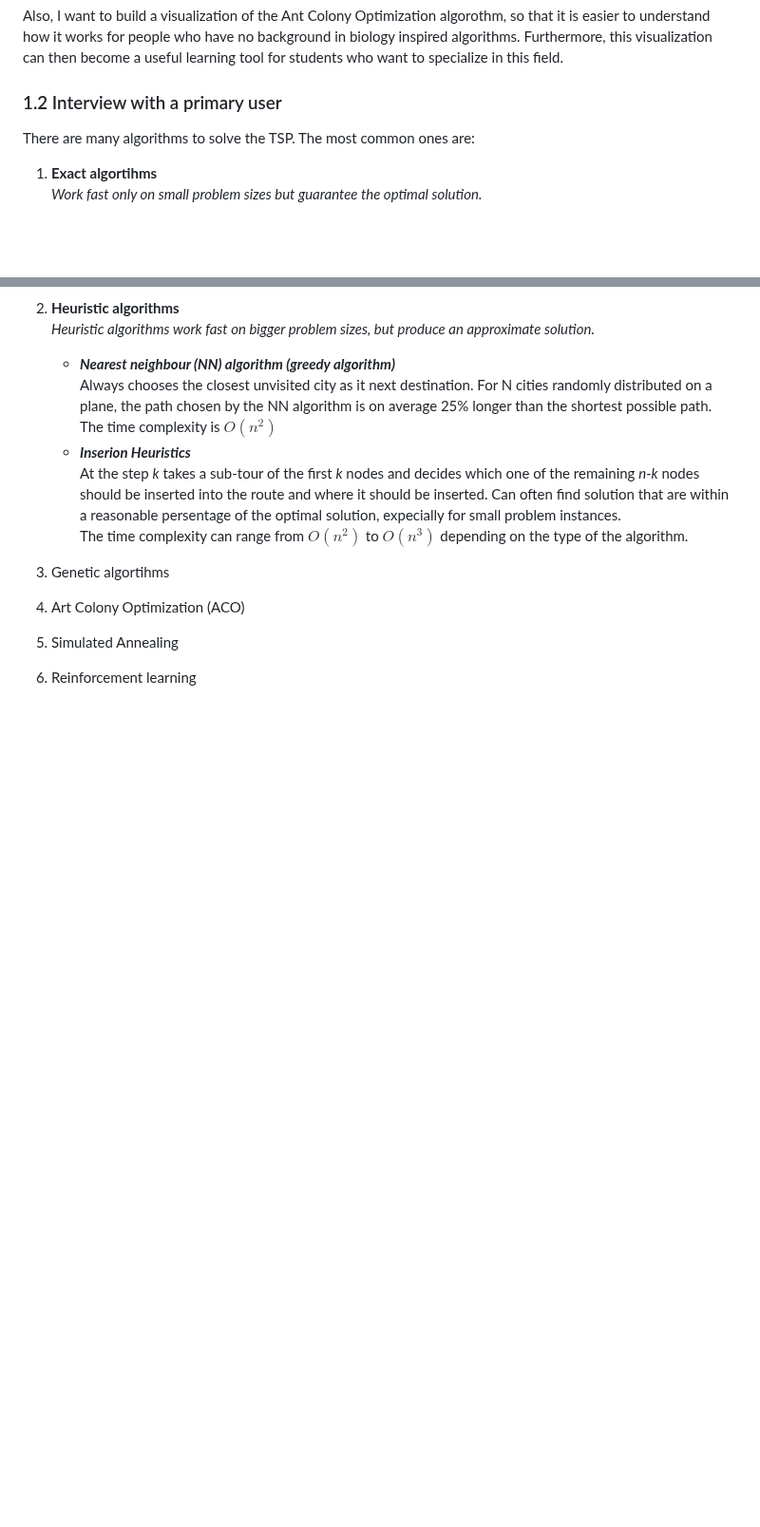
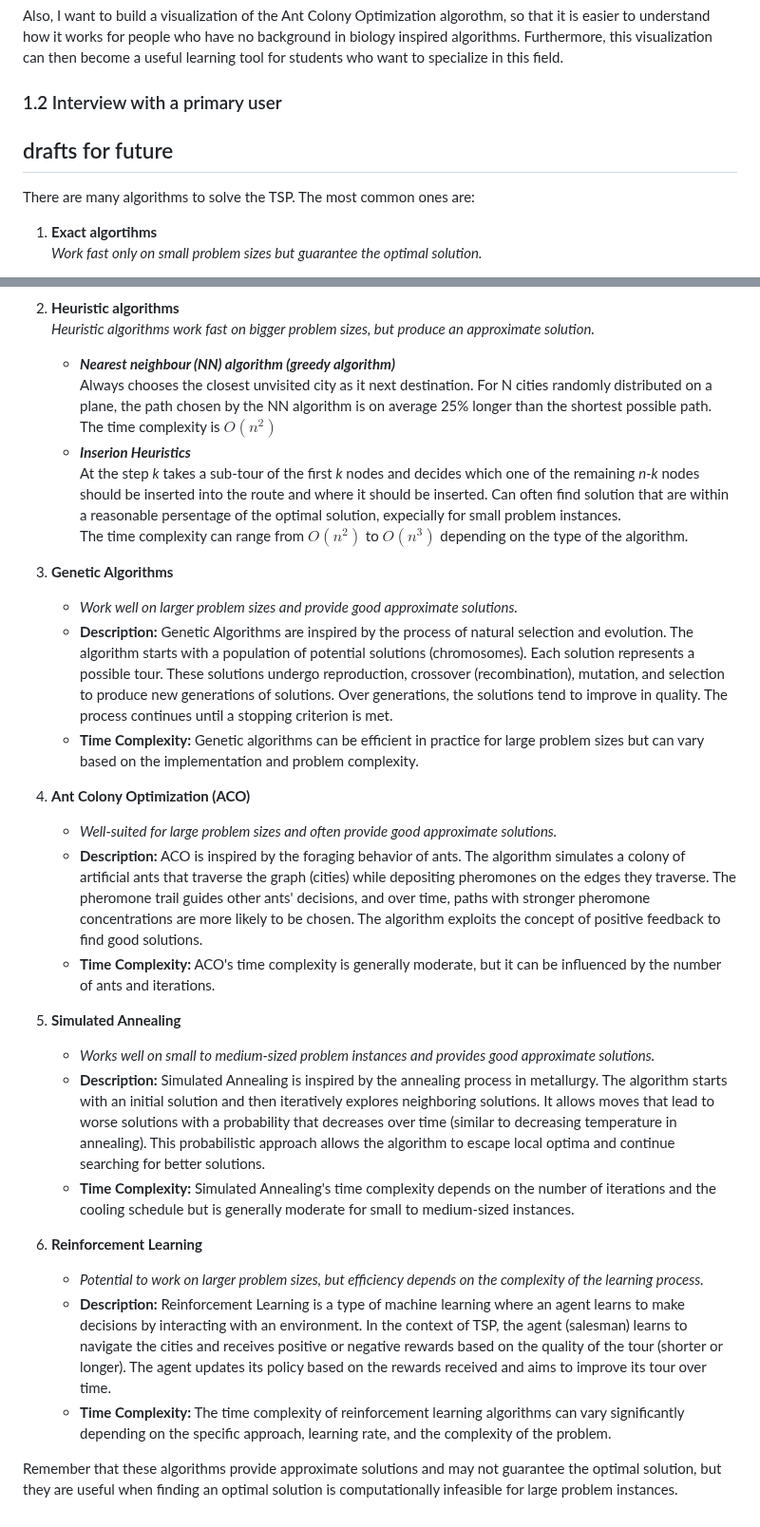
Before and after one commit to voliaanyk/Ant-Colony-Opt-and-Simulated-Annealing-for-Traveling-Salesman-Problem, a Markdown page: project-report.md, 2 parts joined by grey strips. Shown at 95% size. Rendered like a GitHub page; blank space fills up the shorter version.

Commit message:
tsp algorithms all described

```diff
--- a/project-report.md
+++ b/project-report.md
@@ -12,6 +12,18 @@ Also, I want to build a visualization of the Ant Colony Optimization algorothm,
 
 
 ### 1.2 Interview with a primary user
+
+
+
+
+
+
+
+
+
+
+
+## drafts for future
 
 There are many algorithms to solve the TSP. The most common ones are:
 1. **Exact algortihms**
@@ -32,7 +44,24 @@ There are many algorithms to solve the TSP. The most common ones are:
     <br> At the step *k* takes a sub-tour of the first *k* nodes and decides which one of the remaining *n-k* nodes should be inserted into the route and where it should be inserted. Can often find solution that are within a reasonable persentage of the optimal solution, expecially for small problem instances.
     <br> The time complexity can range from $O(n^2)$ to $O(n^3)$ depending on the type of the algorithm.
 
-3. Genetic algortihms
-4. Art Colony Optimization (ACO)
-5. Simulated Annealing
-6. Reinforcement learning
+3. **Genetic Algorithms**
+   - *Work well on larger problem sizes and provide good approximate solutions.*
+   - **Description:** Genetic Algorithms are inspired by the process of natural selection and evolution. The algorithm starts with a population of potential solutions (chromosomes). Each solution represents a possible tour. These solutions undergo reproduction, crossover (recombination), mutation, and selection to produce new generations of solutions. Over generations, the solutions tend to improve in quality. The process continues until a stopping criterion is met.
+   - **Time Complexity:** Genetic algorithms can be efficient in practice for large problem sizes but can vary based on the implementation and problem complexity.
+
+4. **Ant Colony Optimization (ACO)**
+   - *Well-suited for large problem sizes and often provide good approximate solutions.*
+   - **Description:** ACO is inspired by the foraging behavior of ants. The algorithm simulates a colony of artificial ants that traverse the graph (cities) while depositing pheromones on the edges they traverse. The pheromone trail guides other ants' decisions, and over time, paths with stronger pheromone concentrations are more likely to be chosen. The algorithm exploits the concept of positive feedback to find good solutions.
+   - **Time Complexity:** ACO's time complexity is generally moderate, but it can be influenced by the number of ants and iterations.
+
+5. **Simulated Annealing**
+   - *Works well on small to medium-sized problem instances and provides good approximate solutions.*
+   - **Description:** Simulated Annealing is inspired by the annealing process in metallurgy. The algorithm starts with an initial solution and then iteratively explores neighboring solutions. It allows moves that lead to worse solutions with a probability that decreases over time (similar to decreasing temperature in annealing). This probabilistic approach allows the algorithm to escape local optima and continue searching for better solutions.
+   - **Time Complexity:** Simulated Annealing's time complexity depends on the number of iterations and the cooling schedule but is generally moderate for small to medium-sized instances.
+
+6. **Reinforcement Learning**
+   - *Potential to work on larger problem sizes, but efficiency depends on the complexity of the learning process.*
+   - **Description:** Reinforcement Learning is a type of machine learning where an agent learns to make decisions by interacting with an environment. In the context of TSP, the agent (salesman) learns to navigate the cities and receives positive or negative rewards based on the quality of the tour (shorter or longer). The agent updates its policy based on the rewards received and aims to improve its tour over time.
+   - **Time Complexity:** The time complexity of reinforcement learning algorithms can vary significantly depending on the specific approach, learning rate, and the complexity of the problem.
+
+Remember that these algorithms provide approximate solutions and may not guarantee the optimal solution, but they are useful when finding an optimal solution is computationally infeasible for large problem instances.
```
